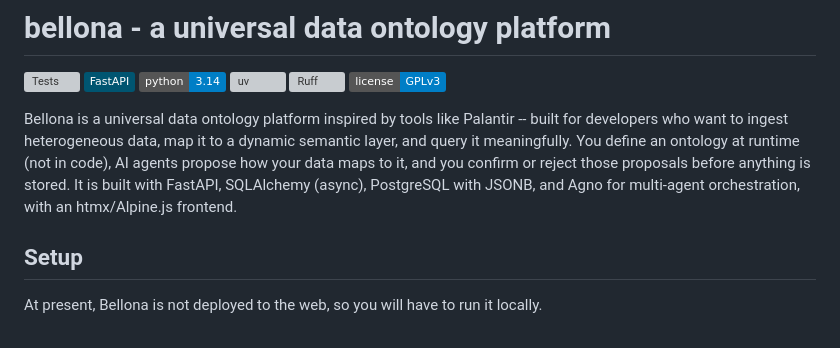
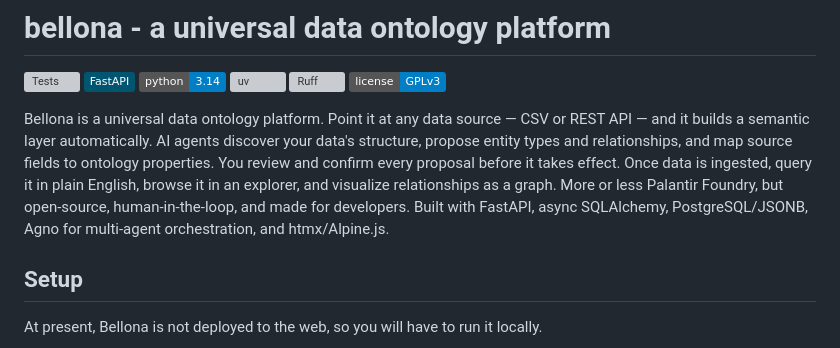
Before and after one commit to jwjacobson/bellona, a Markdown page: README.md, the part around the change. Rendered like a GitHub page; badges without logos; grey boxes are pictures that could not be loaded.

Commit message:
Update readme summary (#24)

```diff
--- a/README.md
+++ b/README.md
@@ -6,7 +6,7 @@
 [![Ruff](https://img.shields.io/endpoint?url=https://raw.githubusercontent.com/astral-sh/ruff/main/assets/badge/v2.json)](https://github.com/astral-sh/ruff)
 [![License: GPL v3](https://img.shields.io/badge/license-GPLv3-blue.svg)](https://www.gnu.org/licenses/gpl-3.0)
 
-Bellona is a universal data ontology platform inspired by tools like Palantir -- built for developers who want to ingest heterogeneous data, map it to a dynamic semantic layer, and query it meaningfully. You define an ontology at runtime (not in code), AI agents propose how your data maps to it, and you confirm or reject those proposals before anything is stored. It is built with FastAPI, SQLAlchemy (async), PostgreSQL with JSONB, and Agno for multi-agent orchestration, with an htmx/Alpine.js frontend.
+Bellona is a universal data ontology platform. Point it at any data source — CSV or REST API — and it builds a semantic layer automatically. AI agents discover your data's structure, propose entity types and relationships, and map source fields to ontology properties. You review and confirm every proposal before it takes effect. Once data is ingested, query it in plain English, browse it in an explorer, and visualize relationships as a graph. More or less Palantir Foundry, but open-source, human-in-the-loop, and made for developers. Built with FastAPI, async SQLAlchemy, PostgreSQL/JSONB, Agno for multi-agent orchestration, and htmx/Alpine.js.
 
 ## Setup
 At present, Bellona is not deployed to the web, so you will have to run it locally.
```
